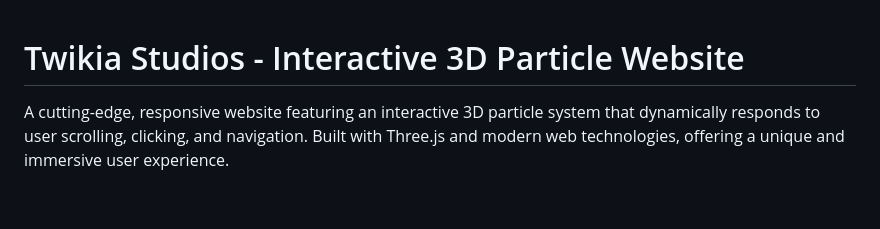
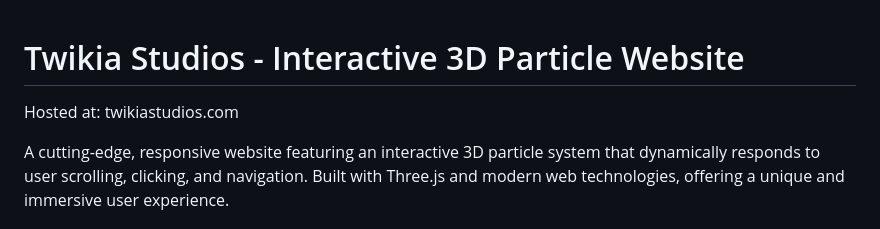
Before and after one commit to twikia/twikia_studios, a Markdown page: README.md, the part around the change. Rendered like a GitHub page; blank space fills up the shorter version.

```diff
--- a/README.md
+++ b/README.md
@@ -1,4 +1,8 @@
 # Twikia Studios - Interactive 3D Particle Website
+
+Hosted at: twikiastudios.com
+
+
 
 A cutting-edge, responsive website featuring an interactive 3D particle system that dynamically responds to user scrolling, clicking, and navigation. Built with Three.js and modern web technologies, offering a unique and immersive user experience.
 
```
